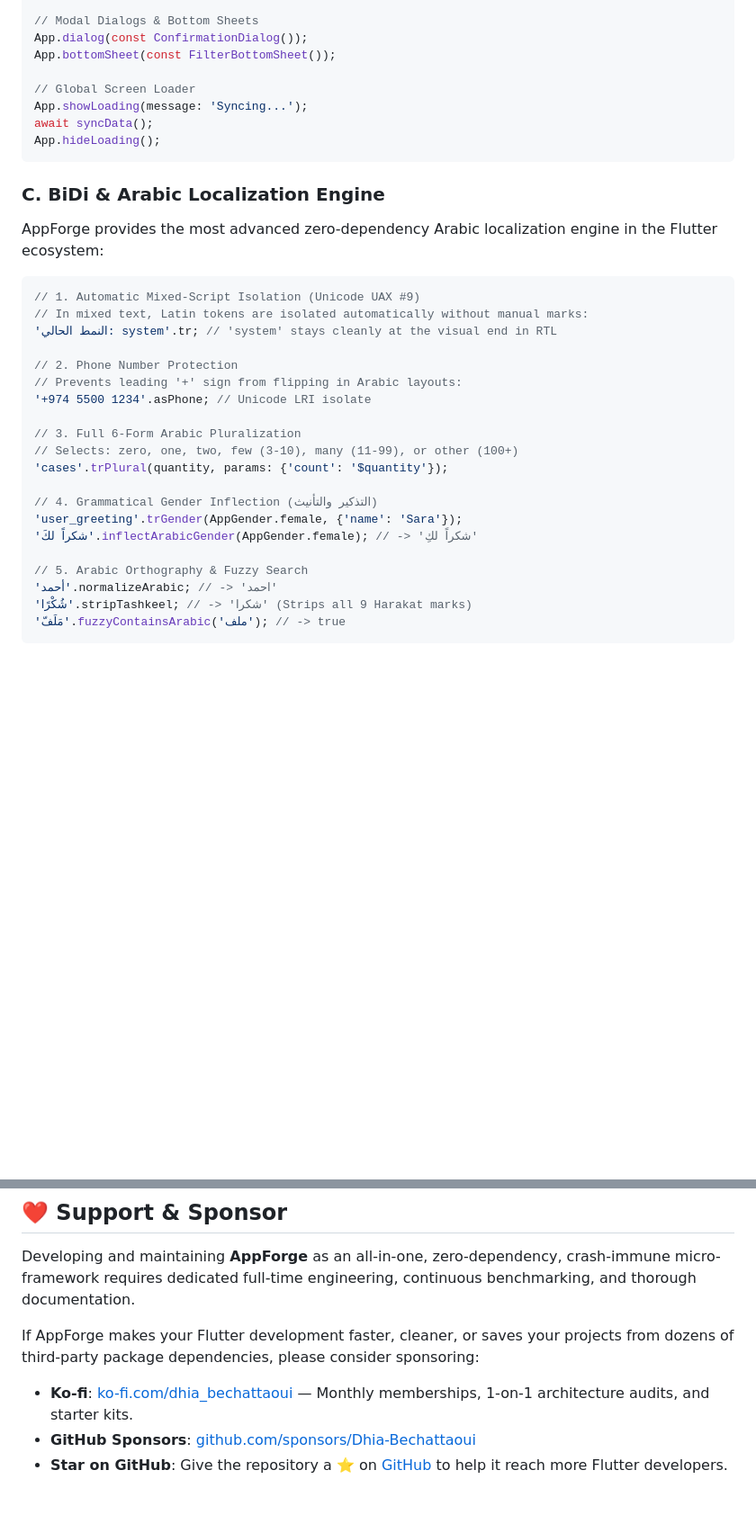
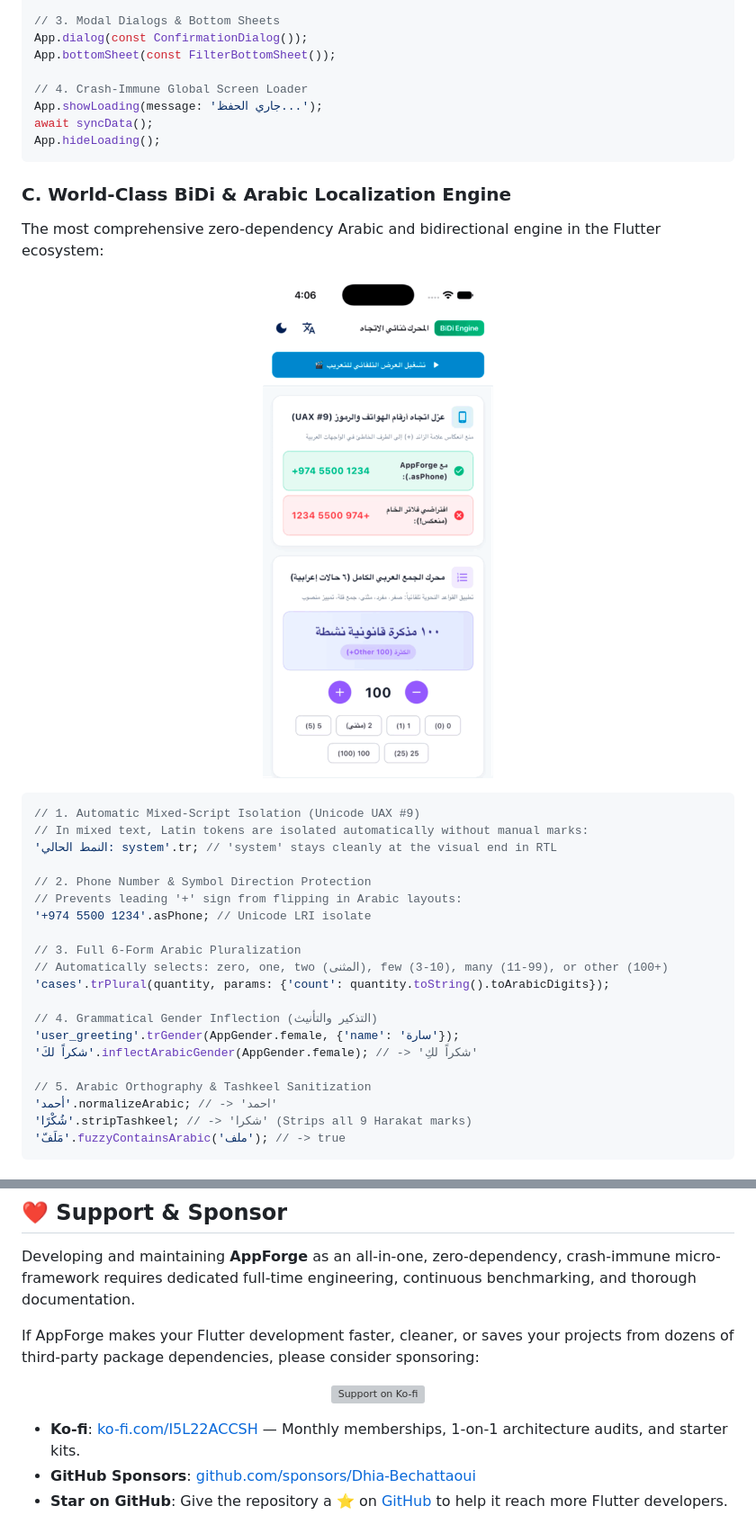
Before and after one commit to Dhia-Bechattaoui/appforge, a Markdown page: README.md, 2 parts joined by grey strips. Shown at 90% size. GitHub-like rendering; pictures changed too: doc/localization.gif (added); blank space fills up the shorter version; grey boxes are pictures that could not be loaded.

````diff
--- a/README.md
+++ b/README.md
@@ -121,36 +134,40 @@ App.snackbar('Success', 'Profile saved to cloud!', type: SnackType.success);
 
-// Modal Dialogs & Bottom Sheets
+// 3. Modal Dialogs & Bottom Sheets
 App.dialog(const ConfirmationDialog());
 App.bottomSheet(const FilterBottomSheet());
 
-// Global Screen Loader
-App.showLoading(message: 'Syncing...');
+// 4. Crash-Immune Global Screen Loader
+App.showLoading(message: 'جاري الحفظ...');
 await syncData();
 App.hideLoading();
 ```
 
-### C. BiDi & Arabic Localization Engine
+### C. World-Class BiDi & Arabic Localization Engine
 
-AppForge provides the most advanced zero-dependency Arabic localization engine in the Flutter ecosystem:
+The most comprehensive zero-dependency Arabic and bidirectional engine in the Flutter ecosystem:
+
+<p align="center">
+  <img src="doc/localization.gif" alt="BiDi & Arabic Localization Engine" width="340" style="border-radius: 12px; box-shadow: 0 4px 16px rgba(0,0,0,0.15);">
+</p>
 
 ```dart
 // 1. Automatic Mixed-Script Isolation (Unicode UAX #9)
 // In mixed text, Latin tokens are isolated automatically without manual marks:
 'النمط الحالي: system'.tr; // 'system' stays cleanly at the visual end in RTL
 
-// 2. Phone Number Protection
+// 2. Phone Number & Symbol Direction Protection
 // Prevents leading '+' sign from flipping in Arabic layouts:
 '+974 5500 1234'.asPhone; // Unicode LRI isolate
 
 // 3. Full 6-Form Arabic Pluralization
-// Selects: zero, one, two, few (3-10), many (11-99), or other (100+)
-'cases'.trPlural(quantity, params: {'count': '$quantity'});
+// Automatically selects: zero, one, two (المثنى), few (3-10), many (11-99), or other (100+)
+'cases'.trPlural(quantity, params: {'count': quantity.toString().toArabicDigits});
 
 // 4. Grammatical Gender Inflection (التذكير والتأنيث)
-'user_greeting'.trGender(AppGender.female, {'name': 'Sara'});
+'user_greeting'.trGender(AppGender.female, {'name': 'سارة'});
 'شكراً لكَ'.inflectArabicGender(AppGender.female); // -> 'شكراً لكِ'
 
-// 5. Arabic Orthography & Fuzzy Search
+// 5. Arabic Orthography & Tashkeel Sanitization
 'أحمد'.normalizeArabic; // -> 'احمد'
 'شُكْرًا'.stripTashkeel; // -> 'شكرا' (Strips all 9 Harakat marks)
 'مَلَفّ'.fuzzyContainsArabic('ملف'); // -> true
@@ -235,7 +291,13 @@ Developing and maintaining **AppForge** as an all-in-one, zero-dependency, crash
 
 If AppForge makes your Flutter development faster, cleaner, or saves your projects from dozens of third-party package dependencies, please consider sponsoring:
 
-- **Ko-fi**: [ko-fi.com/dhia_bechattaoui](https://ko-fi.com/dhia_bechattaoui) — Monthly memberships, 1-on-1 architecture audits, and starter kits.
+<p align="center">
+  <a href="https://ko-fi.com/I5L22ACCSH">
+    <img src="https://ko-fi.com/img/githubbutton_sm.svg" alt="Support on Ko-fi" height="38">
+  </a>
+</p>
+
+- **Ko-fi**: [ko-fi.com/I5L22ACCSH](https://ko-fi.com/I5L22ACCSH) — Monthly memberships, 1-on-1 architecture audits, and starter kits.
 - **GitHub Sponsors**: [github.com/sponsors/Dhia-Bechattaoui](https://github.com/sponsors/Dhia-Bechattaoui)
 - **Star on GitHub**: Give the repository a ⭐ on [GitHub](https://github.com/Dhia-Bechattaoui/appforge) to help it reach more Flutter developers.
 
````
Also changed, not shown: other parts of README.md (+86 -34 lines), doc/navigation.gif (added), doc/shimmer.gif (added), doc/theme_responsive.gif (added), 3 other files.
